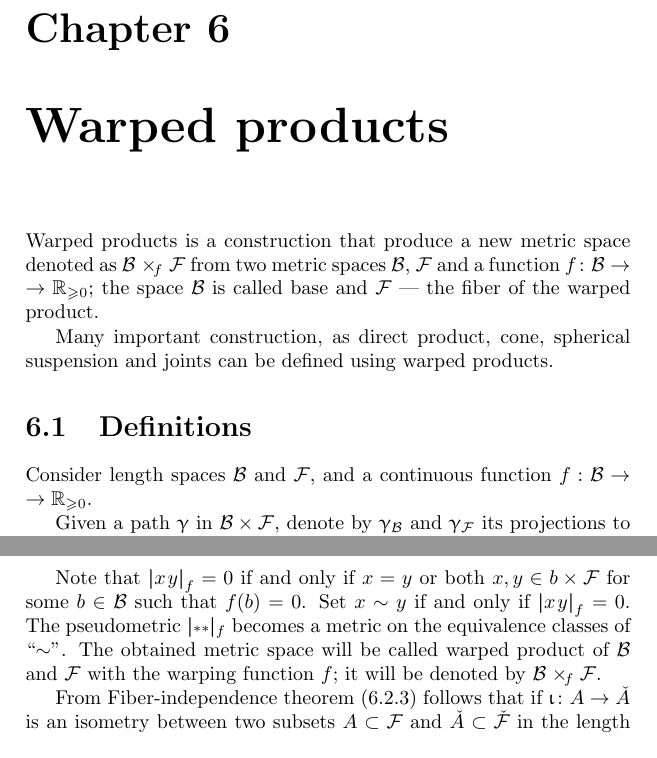
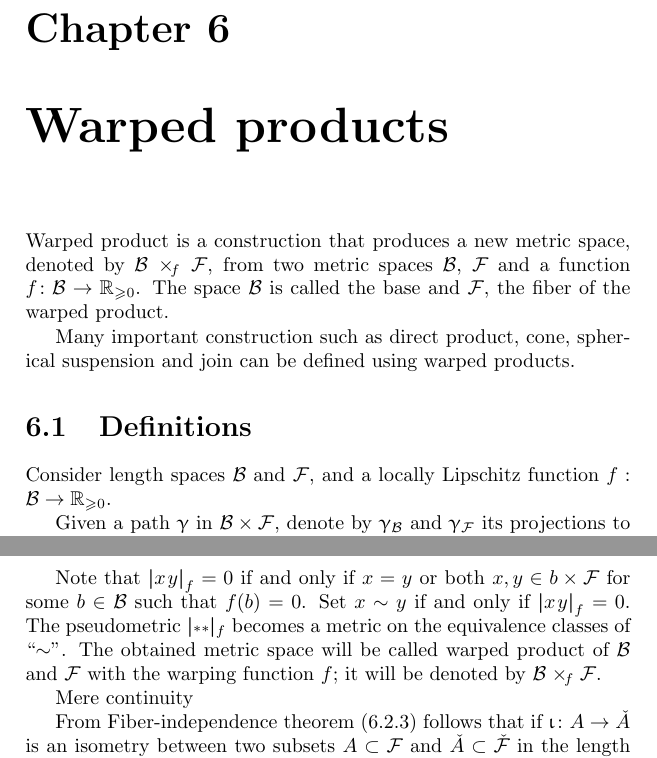
Before and after one commit to anton-petrunin/book, a LaTeX thesis (CBA-invitation.tex, which reads warp.tex): two parts of pages 73 and 74 of 109, joined at a grey line, cut so that both start at the same text. Compiled offline with pdfLaTeX.

Commit message:
warp.tex

```diff
--- a/warp.tex
+++ b/warp.tex
@@ -1,17 +1,18 @@
 \chapter{Warped products}
 
-Warped products is a construction that produce
-a new metric space denoted as $\spc{B}\warp f \spc{F}$
-from two metric spaces $\spc{B}$, $\spc{F}$ and a function $f\:\spc{B}\to\RR_{\ge0}$;
-the space $\spc{B}$ is called base and $\spc{F}$ --- the fiber of the warped product.
+Warped product is a construction that produces
+a new metric space, denoted by $\spc{B}\warp f \spc{F}$,
+from two metric spaces $\spc{B}$, $\spc{F}$ and a function $f\:\spc{B}\to\RR_{\ge0}$. The space $\spc{B}$ is called the base and $\spc{F}$, the fiber of the warped product.
 
-Many important construction, as direct product, cone, spherical suspension and joints
+Many important construction such as direct product, cone, spherical suspension and join
 can be defined using warped products.
 
 \section{Definitions}\label{sec:wp-def}
 
 Consider length spaces $\spc{B}$ and  $\spc{F}$,
-and a continuous  function
+and a
+locally Lipschitz
+function
 $f:\spc{B}\to\RR_{\ge 0}$.
 
 Given a path $\gamma$ in $\spc{B}\times \spc{F}$,
@@ -49,6 +50,8 @@ The pseudometric $\dist{}{}{f}$
 becomes a metric on the equivalence classes of ``$\sim$''.
 The obtained metric space will be called warped product of $\spc{B}$ and $\spc{F}$ with the warping function $f$;
 it will be denoted by $\spc{B}\warp{f} \spc{F}$.
+
+Mere continuity
 
 From Fiber-independence theorem (\ref{thm:fiber-independence})
 follows that if $\iota\:A\to \check A$ is an isometry between two subsets
```
